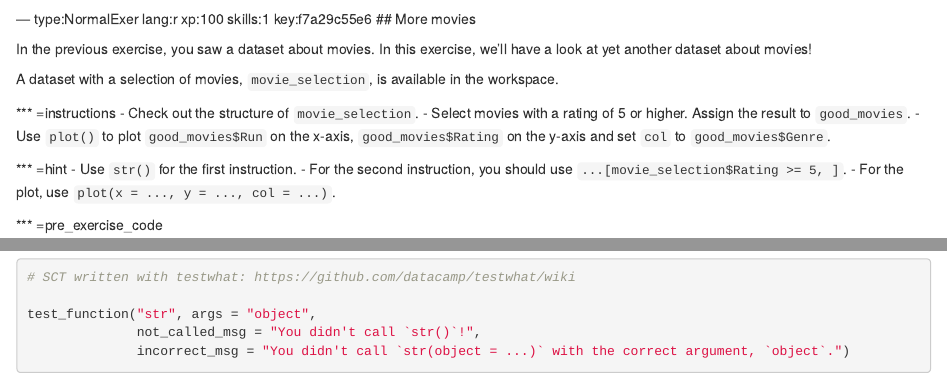
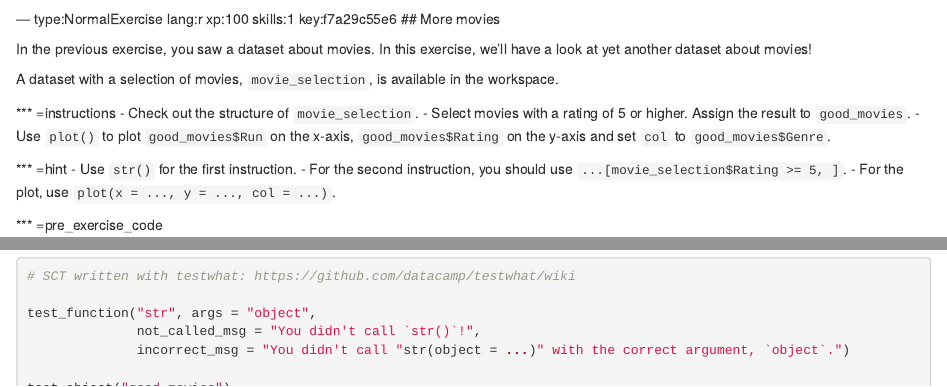
Before and after one commit to Gertjan423/test_courseR, an R Markdown document (chapter2.Rmd): the page in a window 1100 px wide, from 700 px down, and a second part further down, joined at a grey line. Rendered offline with R 4.5, knitr and Pandoc, with nearby package versions; some code elsewhere in the file could not run offline.

Commit message:
Update chapter2.Rmd

````diff
--- a/chapter2.Rmd
+++ b/chapter2.Rmd
@@ -39,7 +39,7 @@ msg_success <- "Exactly! There seems to be a very bad action movie in the datase
 test_mc(correct = 2, feedback_msgs = c(msg_bad, msg_success, msg_bad, msg_bad))
 ```
 
---- type:NormalExer lang:r xp:100 skills:1 key:f7a29c55e6
+--- type:NormalExercise lang:r xp:100 skills:1 key:f7a29c55e6
 ## More movies
 
 In the previous exercise, you saw a dataset about movies. In this exercise, we'll have a look at yet another dataset about movies!
````
Also changed, not shown: chapter2.Rmd (2 more changed lines).
